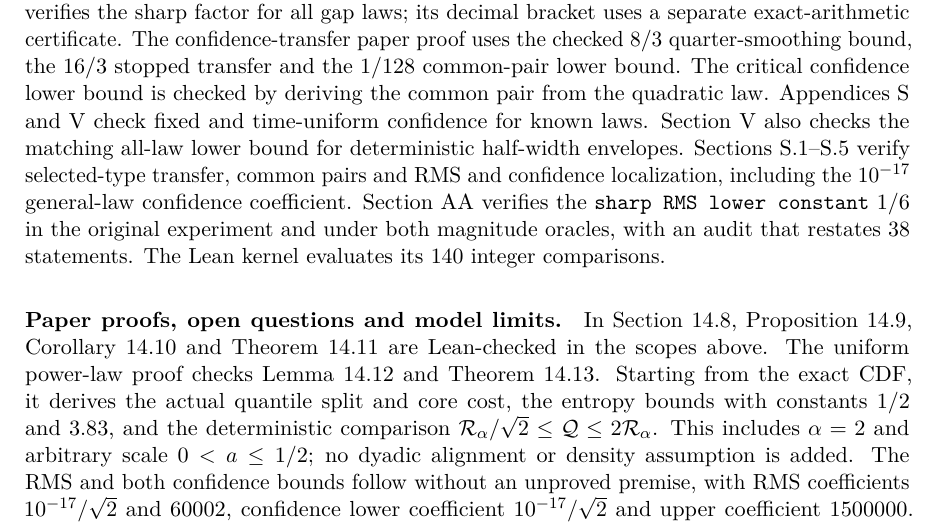
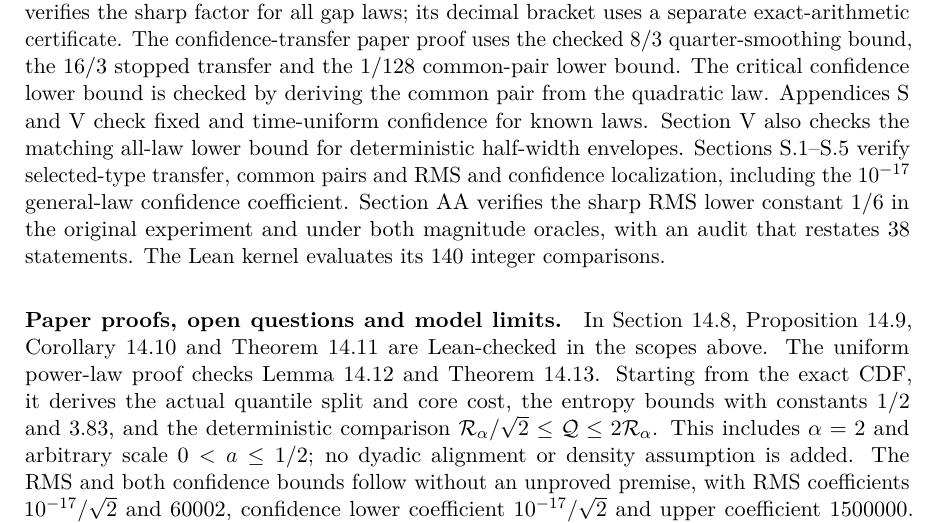
Before and after one commit to davidiach/adaptive-threshold-estimation, a LaTeX paper (paper/v6/main.tex, which reads paper/v6/verification.tex): part of page 62 of 197, cut so that both start at the same text. Compiled offline with pdfLaTeX.

Commit message:
Set the Section 18 link to the sharp constant in prose style
The sentence added to "Later checked results" used the identifier macro,
which typeset the words "sharp RMS lower constant" in typewriter font.
It now uses a plain link to SharpRMS/Full.lean at f142500, like the other
links of that paragraph.

Co-Authored-By: Claude Fable 5.2 <noreply@anthropic.com>
Claude-Session: https://claude.ai/code/session_01MRoRhsrePqEkCvHAR7DkYF

```diff
--- a/paper/v6/verification.tex
+++ b/paper/v6/verification.tex
@@ -568,7 +568,7 @@ Sections~\ref{sec:typed-confidence}--\ref{sec:rms-localization}
 verify selected-type transfer, common pairs and RMS and confidence
 localization, including the $10^{-17}$ general-law confidence coefficient.
 \Cref{app:sharp-rms} verifies the
-\sharprmsleanref{Full.lean}{sharp RMS lower constant} $1/6$ in the original
+\href{https://github.com/davidiach/adaptive-threshold-estimation/blob/f1425008ea71094d900b8cbb9a90b485f0884d33/lean/ThresholdHC/SharpRMS/Full.lean}{sharp RMS lower constant} $1/6$ in the original
 experiment and under both magnitude oracles, with an audit that restates
 38 statements. The Lean kernel evaluates its 140 integer comparisons.
 
```
